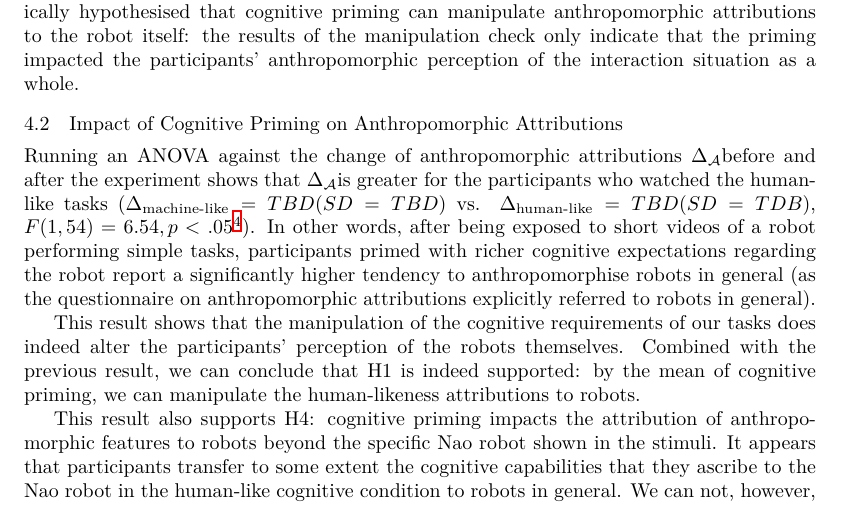
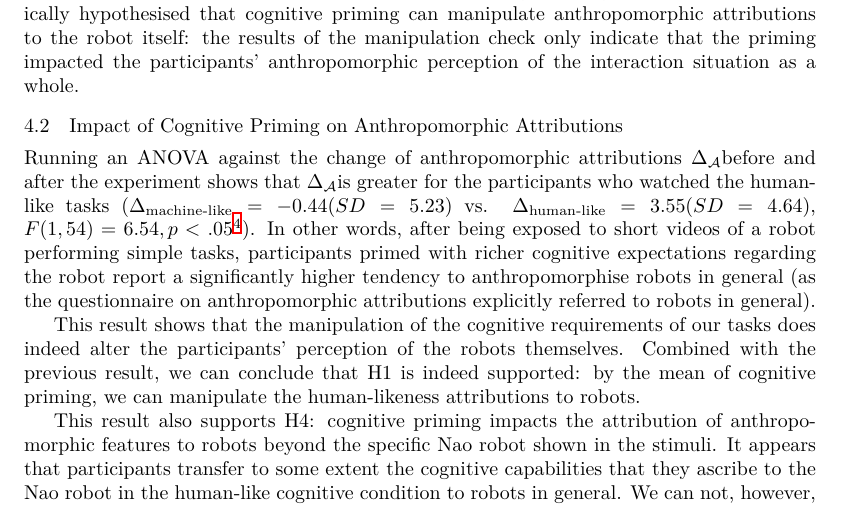
Before and after one commit to chili-epfl/paper-anthropomorphism-eyetracking, a LaTeX paper (main.tex): part of page 10 of 23, cut so that both start at the same text. Compiled offline with XeLaTeX.

Commit message:
Added computed Mean and SD for section 4.2
But they'll be updated once we use mind attribution questions instead of likeability questions

```diff
--- a/main.tex
+++ b/main.tex
@@ -710,8 +710,8 @@ situation} as a whole.
 
 Running an ANOVA against the change of anthropomorphic attributions
 \deltaant before and after the experiment shows that \deltaant is greater for the participants who watched the
-human-like tasks ($\Delta_{\text{machine-like}}=TBD (SD=TBD)$
-\vs $\Delta_{\text{human-like}}=TBD (SD=TDB)$, $F(1,54) = 6.54, p < .05$\fixme{put the exact
+human-like tasks ($\Delta_{\text{machine-like}}=-0.44 (SD=5.23)$
+\vs $\Delta_{\text{human-like}}=3.55 (SD=4.64)$, $F(1,54) = 6.54, p < .05$\fixme{put the exact
 p value here}). In other words, after being exposed to short videos of a robot
 performing simple tasks, participants primed with richer cognitive
 expectations regarding the robot report a significantly higher tendency to anthropomorphise robots
```
